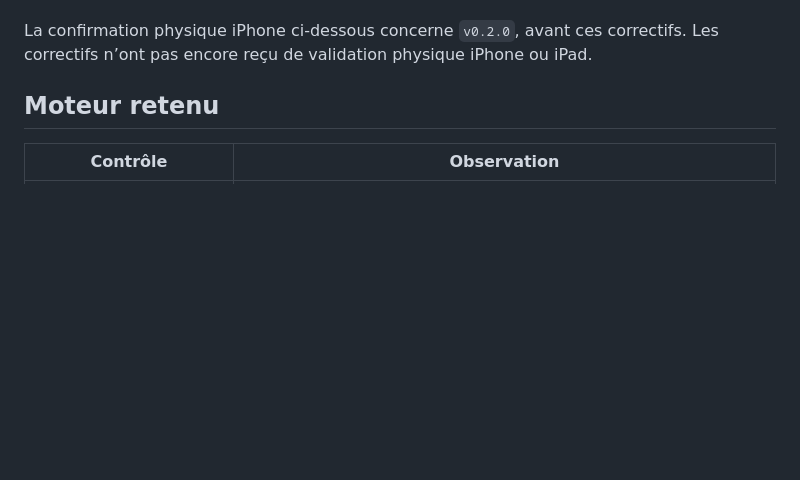
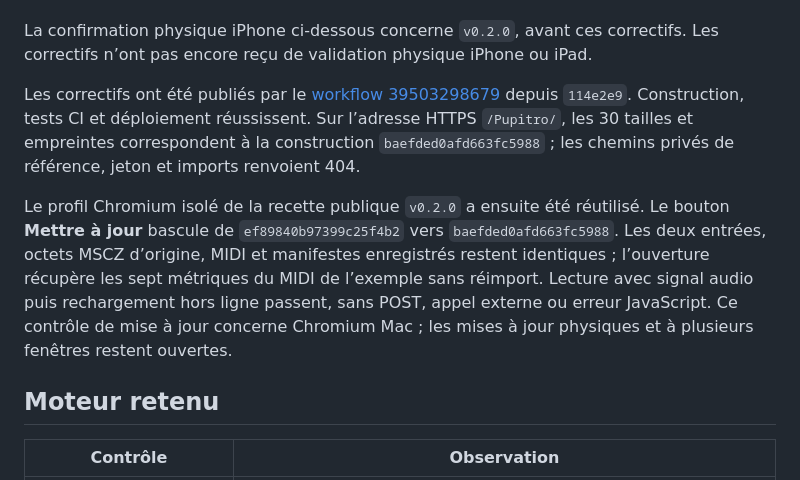
Before and after one commit to Alexmacapple/Pupitro, a Markdown page: docs/VALIDATION.md, the part around the change. GitHub-like rendering; blank space fills up the shorter version.

Commit message:
docs: tracer la publication des correctifs et la mise à jour

```diff
--- a/docs/VALIDATION.md
+++ b/docs/VALIDATION.md
@@ -66,6 +66,20 @@ tests ni une écoute humaine. Les tags `v0.1.0` et `v0.2.0` sont préservés.
 
 La confirmation physique iPhone ci-dessous concerne `v0.2.0`, avant ces correctifs.
 Les correctifs n’ont pas encore reçu de validation physique iPhone ou iPad.
+
+Les correctifs ont été publiés par le
+[workflow 39503298679](https://github.com/Alexmacapple/Pupitro/actions/runs/39503298679)
+depuis `114e2e9`. Construction, tests CI et déploiement réussissent. Sur l’adresse
+HTTPS `/Pupitro/`, les 30 tailles et empreintes correspondent à la construction
+`baefded0afd663fc5988` ; les chemins privés de référence, jeton et imports renvoient 404.
+
+Le profil Chromium isolé de la recette publique `v0.2.0` a ensuite été réutilisé.
+Le bouton **Mettre à jour** bascule de `ef89840b97399c25f4b2` vers
+`baefded0afd663fc5988`. Les deux entrées, octets MSCZ d’origine, MIDI et manifestes
+enregistrés restent identiques ; l’ouverture récupère les sept métriques du MIDI
+de l’exemple sans réimport. Lecture avec signal audio puis rechargement hors ligne
+passent, sans POST, appel externe ou erreur JavaScript. Ce contrôle de mise à jour
+concerne Chromium Mac ; les mises à jour physiques et à plusieurs fenêtres restent ouvertes.
 
 ## Moteur retenu
 
```
Also changed, not shown: .claude/session-context.md (+10 -0 lines), docs/INSTALLATION.md (+6 -0 lines).
